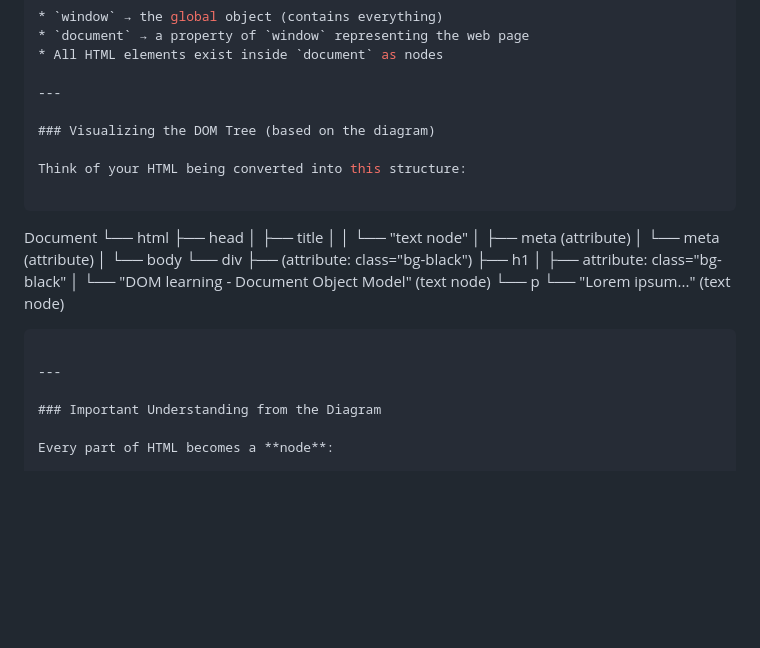
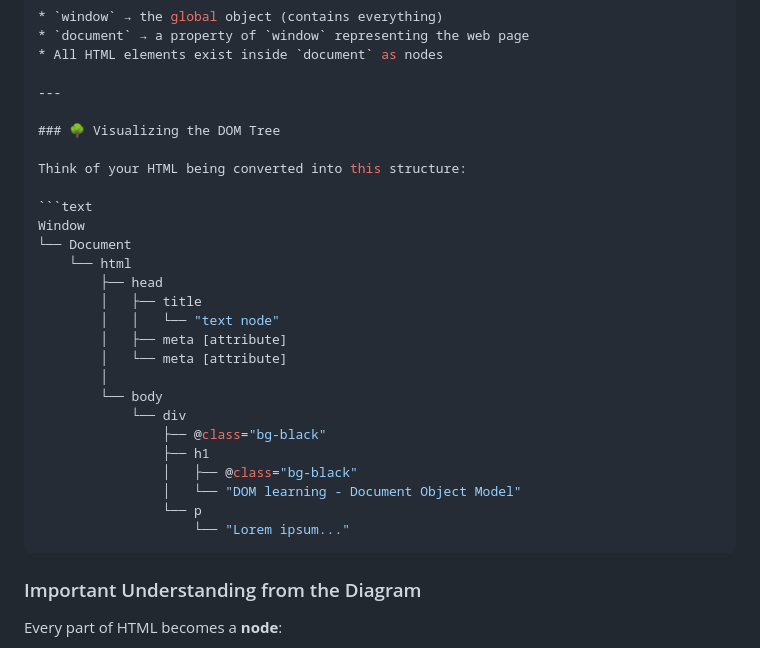
Before and after one commit to babunairofficial/masteringJavaScript, a Markdown page: README.md, the part around the change. Rendered like a GitHub page; blank space fills up the shorter version.

Commit message:
DOM tree visualisation corrections

````diff
--- a/README.md
+++ b/README.md
@@ -2713,30 +2713,30 @@ Notice that:
 
 ---
 
-### Visualizing the DOM Tree (based on the diagram)
+### 🌳 Visualizing the DOM Tree
 
 Think of your HTML being converted into this structure:
 
-```
-Document
-  └── html
+```text
+Window
+└── Document
+    └── html
         ├── head
-        │     ├── title
-        │     │     └── "text node"
-        │     ├── meta (attribute)
-        │     └── meta (attribute)
+        │   ├── title
+        │   │   └── "text node"
+        │   ├── meta [attribute]
+        │   └── meta [attribute]
         │
         └── body
-              └── div
-                    ├── (attribute: class="bg-black")
-                    ├── h1
-                    │     ├── attribute: class="bg-black"
-                    │     └── "DOM learning - Document Object Model" (text node)
-                    └── p
-                          └── "Lorem ipsum..." (text node)
+            └── div
+                ├── @class="bg-black"
+                ├── h1
+                │   ├── @class="bg-black"
+                │   └── "DOM learning - Document Object Model"
+                └── p
+                    └── "Lorem ipsum..."
 ```
 
----
 
 ### Important Understanding from the Diagram
 
````
